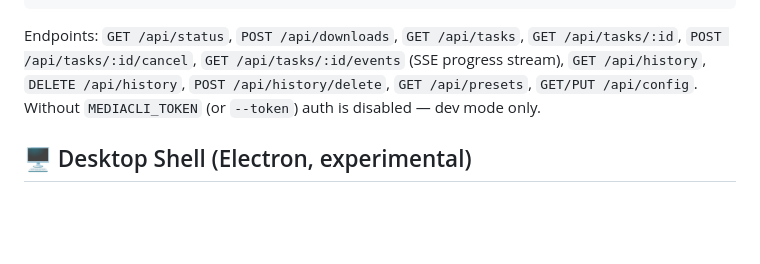
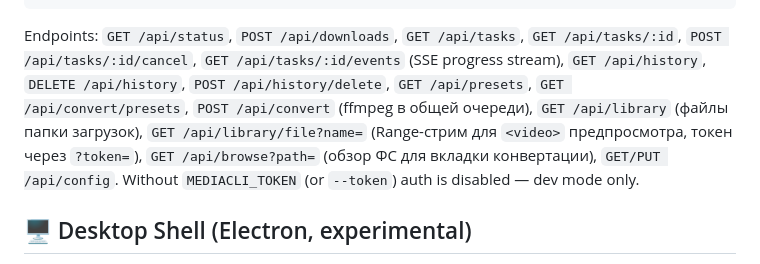
Before and after one commit to Glob876/mediacli, a Markdown page: README.md, the part around the change. Drawn GitHub-style; blank space fills up the shorter version.

Commit message:
docs: README — новые daemon endpoints (convert/library/browse)

```diff
--- a/README.md
+++ b/README.md
@@ -150,6 +150,10 @@ Endpoints: `GET /api/status`, `POST /api/downloads`, `GET /api/tasks`,
 `GET /api/tasks/:id`, `POST /api/tasks/:id/cancel`,
 `GET /api/tasks/:id/events` (SSE progress stream), `GET /api/history`,
 `DELETE /api/history`, `POST /api/history/delete`, `GET /api/presets`,
+`GET /api/convert/presets`, `POST /api/convert` (ffmpeg в общей очереди),
+`GET /api/library` (файлы папки загрузок), `GET /api/library/file?name=`
+(Range-стрим для `<video>` предпросмотра, токен через `?token=`),
+`GET /api/browse?path=` (обзор ФС для вкладки конвертации),
 `GET/PUT /api/config`. Without `MEDIACLI_TOKEN` (or
 `--token`) auth is disabled — dev mode only.
 
```
